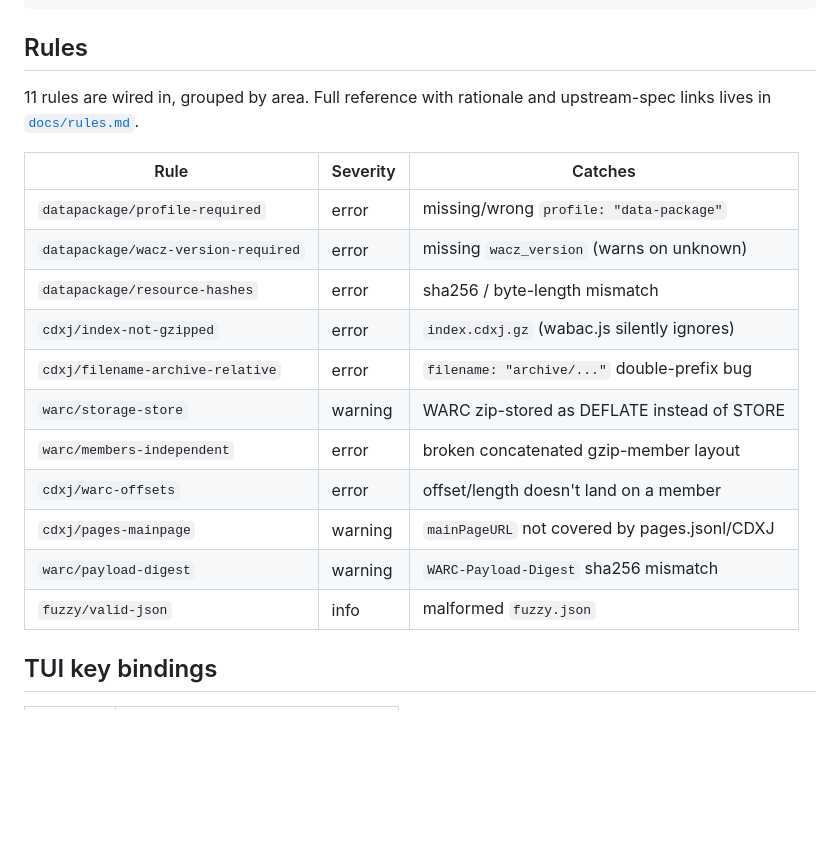
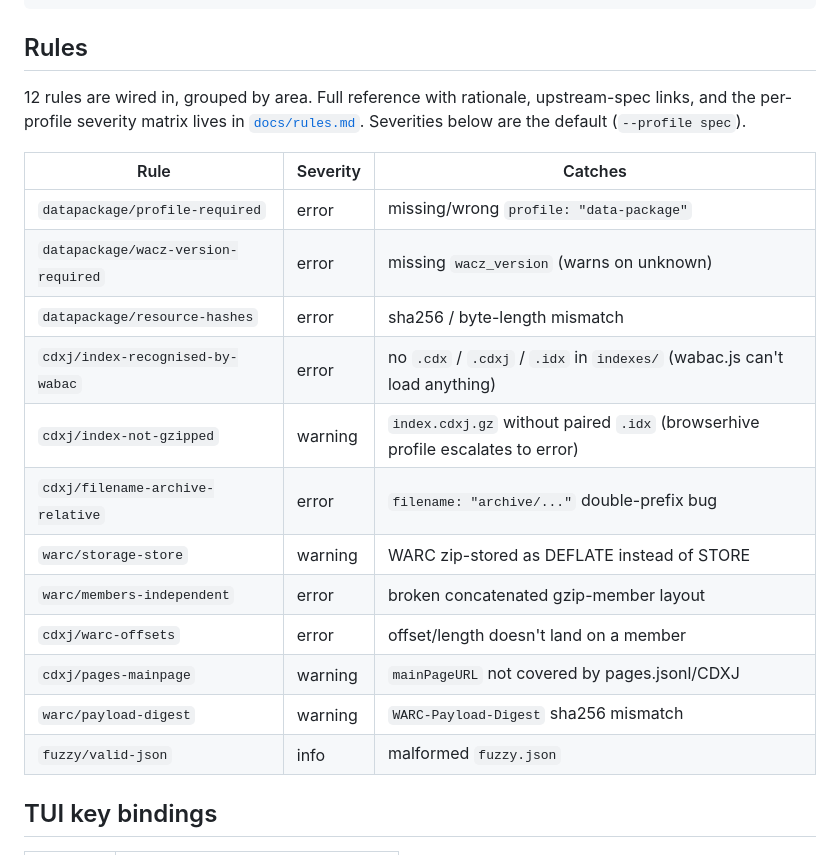
Before and after one commit to uraitakahito/waxlens, a Markdown page: README.md, the part around one of its changes. Rendered like a GitHub page; blank space fills up the shorter version.

```diff
--- a/README.md
+++ b/README.md
@@ -109,22 +122,25 @@ For a failure (missing `profile` in `datapackage.json`):
 
 ## Rules
 
-11 rules are wired in, grouped by area. Full reference with rationale and
-upstream-spec links lives in [`docs/rules.md`](docs/rules.md).
+12 rules are wired in, grouped by area. Full reference with rationale,
+upstream-spec links, and the per-profile severity matrix lives in
+[`docs/rules.md`](docs/rules.md). Severities below are the default
+(`--profile spec`).
 
-| Rule                                | Severity | Catches                                       |
-| ----------------------------------- | -------- | --------------------------------------------- |
-| `datapackage/profile-required`      | error    | missing/wrong `profile: "data-package"`       |
-| `datapackage/wacz-version-required` | error    | missing `wacz_version` (warns on unknown)     |
-| `datapackage/resource-hashes`       | error    | sha256 / byte-length mismatch                 |
-| `cdxj/index-not-gzipped`            | error    | `index.cdxj.gz` (wabac.js silently ignores)   |
-| `cdxj/filename-archive-relative`    | error    | `filename: "archive/..."` double-prefix bug   |
-| `warc/storage-store`                | warning  | WARC zip-stored as DEFLATE instead of STORE   |
-| `warc/members-independent`          | error    | broken concatenated gzip-member layout        |
-| `cdxj/warc-offsets`                 | error    | offset/length doesn't land on a member        |
-| `cdxj/pages-mainpage`               | warning  | `mainPageURL` not covered by pages.jsonl/CDXJ |
-| `warc/payload-digest`               | warning  | `WARC-Payload-Digest` sha256 mismatch         |
-| `fuzzy/valid-json`                  | info     | malformed `fuzzy.json`                        |
+| Rule                                | Severity | Catches                                                                        |
+| ----------------------------------- | -------- | ------------------------------------------------------------------------------ |
+| `datapackage/profile-required`      | error    | missing/wrong `profile: "data-package"`                                        |
+| `datapackage/wacz-version-required` | error    | missing `wacz_version` (warns on unknown)                                      |
+| `datapackage/resource-hashes`       | error    | sha256 / byte-length mismatch                                                  |
+| `cdxj/index-recognised-by-wabac`    | error    | no `.cdx` / `.cdxj` / `.idx` in `indexes/` (wabac.js can't load anything)      |
+| `cdxj/index-not-gzipped`            | warning  | `index.cdxj.gz` without paired `.idx` (browserhive profile escalates to error) |
+| `cdxj/filename-archive-relative`    | error    | `filename: "archive/..."` double-prefix bug                                    |
+| `warc/storage-store`                | warning  | WARC zip-stored as DEFLATE instead of STORE                                    |
+| `warc/members-independent`          | error    | broken concatenated gzip-member layout                                         |
+| `cdxj/warc-offsets`                 | error    | offset/length doesn't land on a member                                         |
+| `cdxj/pages-mainpage`               | warning  | `mainPageURL` not covered by pages.jsonl/CDXJ                                  |
+| `warc/payload-digest`               | warning  | `WARC-Payload-Digest` sha256 mismatch                                          |
+| `fuzzy/valid-json`                  | info     | malformed `fuzzy.json`                                                         |
 
 ## TUI key bindings
 
```
Also changed, not shown: other parts of README.md (+31 -18 lines), docs/json-schema.md (+7 -0 lines), docs/rules.md (+67 -20 lines).
